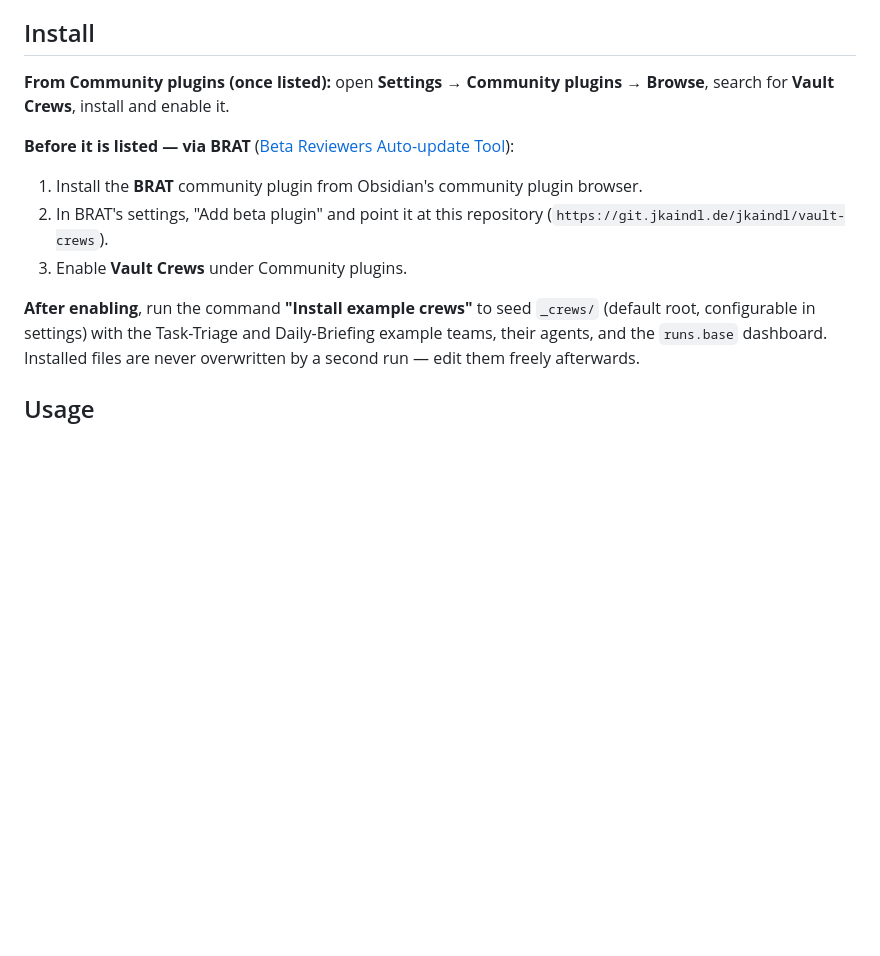
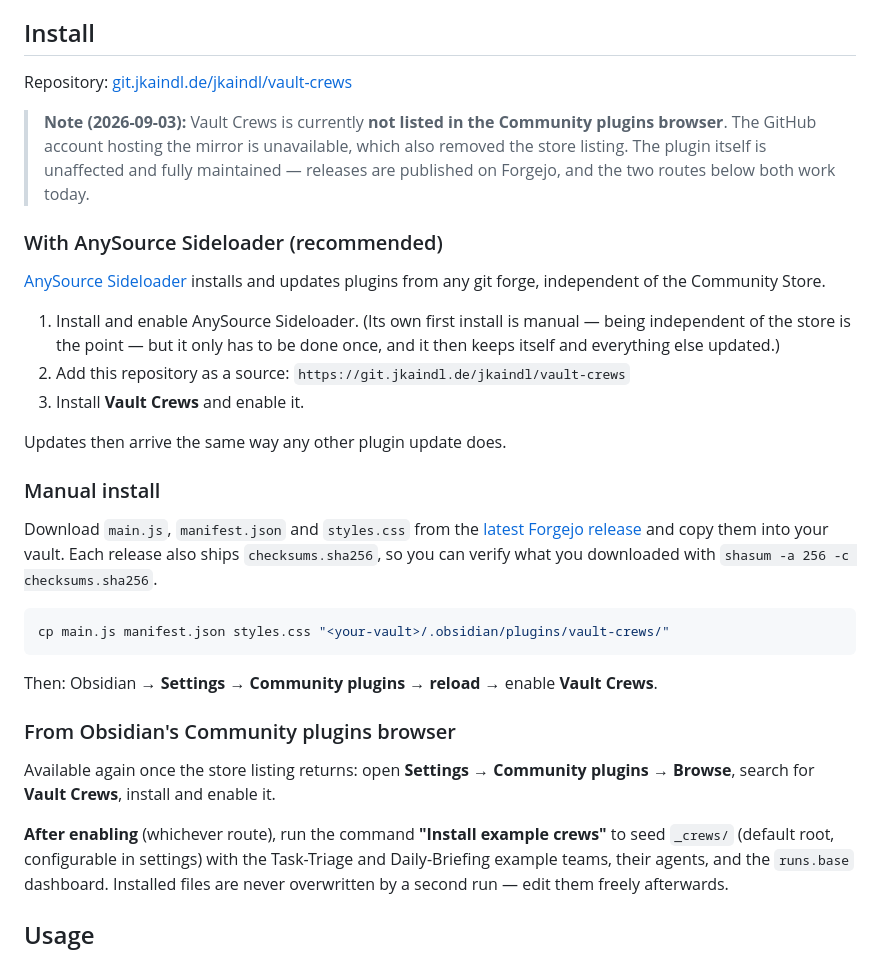
Before and after one commit to johannes-kaindl/vault-crews, a Markdown page: README.md, the part around the change. GitHub-like rendering; blank space fills up the shorter version.

````diff
--- a/README.md
+++ b/README.md
@@ -73,18 +73,46 @@ ever touches your vault.
 
 ## Install
 
-**From Community plugins (once listed):** open **Settings → Community plugins →
+Repository: [git.jkaindl.de/jkaindl/vault-crews](https://git.jkaindl.de/jkaindl/vault-crews)
+
+> **Note (2026-09-03):** Vault Crews is currently **not listed in the Community plugins
+> browser**. The GitHub account hosting the mirror is unavailable, which also removed the
+> store listing. The plugin itself is unaffected and fully maintained — releases are
+> published on Forgejo, and the two routes below both work today.
+
+### With AnySource Sideloader (recommended)
+
+[AnySource Sideloader](https://git.jkaindl.de/jkaindl/anysource-sideloader) installs and
+updates plugins from any git forge, independent of the Community Store.
+
+1. Install and enable AnySource Sideloader. (Its own first install is manual — being
+   independent of the store is the point — but it only has to be done once, and it then
+   keeps itself and everything else updated.)
+2. Add this repository as a source:
+   `https://git.jkaindl.de/jkaindl/vault-crews`
+3. Install **Vault Crews** and enable it.
+
+Updates then arrive the same way any other plugin update does.
+
+### Manual install
+
+Download `main.js`, `manifest.json` and `styles.css` from the
+[latest Forgejo release](https://git.jkaindl.de/jkaindl/vault-crews/releases/latest) and copy
+them into your vault. Each release also ships `checksums.sha256`, so you can verify what you
+downloaded with `shasum -a 256 -c checksums.sha256`.
+
+```bash
+cp main.js manifest.json styles.css "<your-vault>/.obsidian/plugins/vault-crews/"
+```
+
+Then: Obsidian → **Settings → Community plugins → reload** → enable **Vault Crews**.
+
+### From Obsidian's Community plugins browser
+
+Available again once the store listing returns: open **Settings → Community plugins →
 Browse**, search for **Vault Crews**, install and enable it.
 
-**Before it is listed — via BRAT** ([Beta Reviewers Auto-update
-Tool](https://github.com/TfTHacker/obsidian42-brat)):
-
-1. Install the **BRAT** community plugin from Obsidian's community plugin browser.
-2. In BRAT's settings, "Add beta plugin" and point it at this repository
-   (`https://git.jkaindl.de/jkaindl/vault-crews`).
-3. Enable **Vault Crews** under Community plugins.
-
-**After enabling**, run the command **"Install example crews"** to seed `_crews/`
+**After enabling** (whichever route), run the command **"Install example crews"** to seed `_crews/`
 (default root, configurable in settings) with the Task-Triage and Daily-Briefing
 example teams, their agents, and the `runs.base` dashboard. Installed files are never
 overwritten by a second run — edit them freely afterwards.
````
Also changed, not shown: AGENTS.md (+4 -2 lines), README.de.md (+39 -10 lines).
